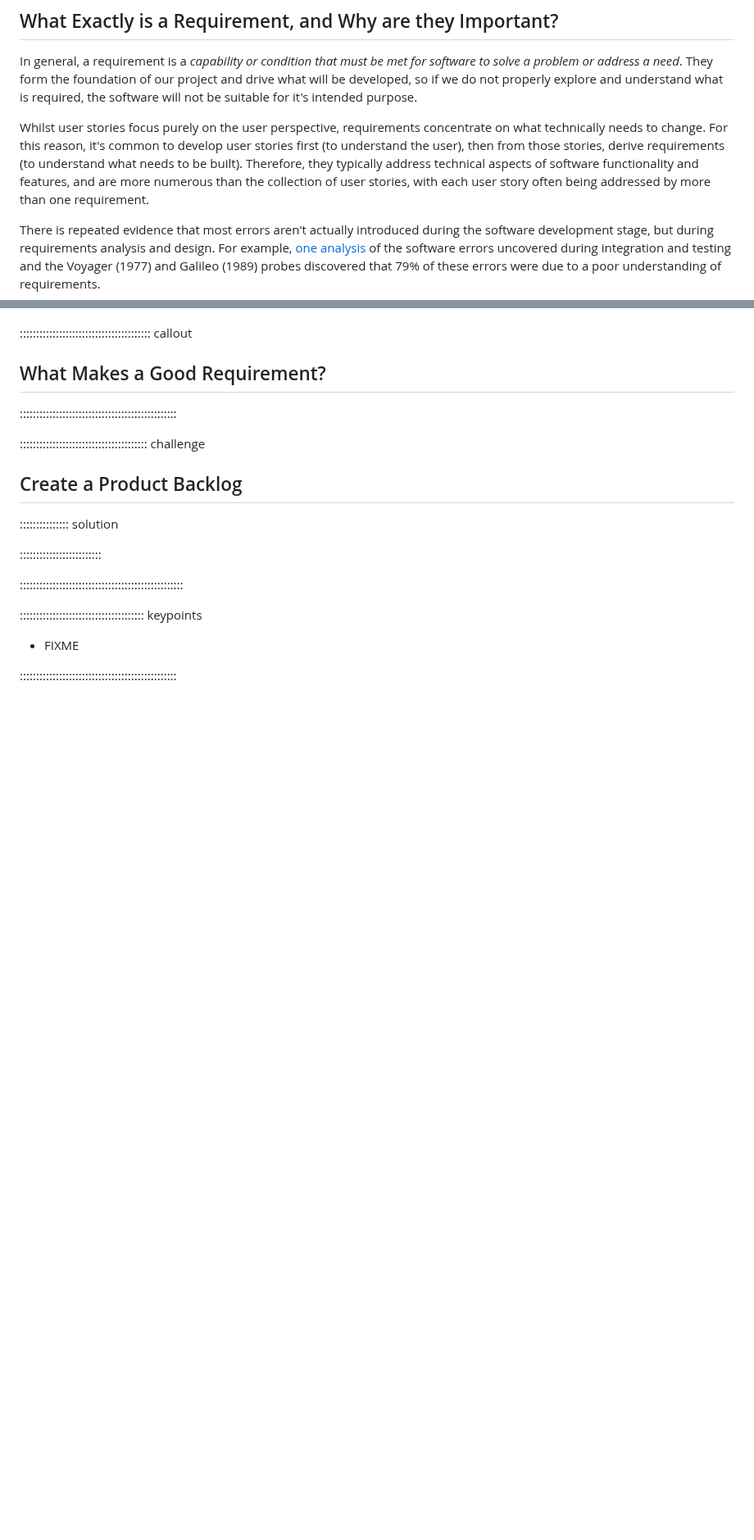
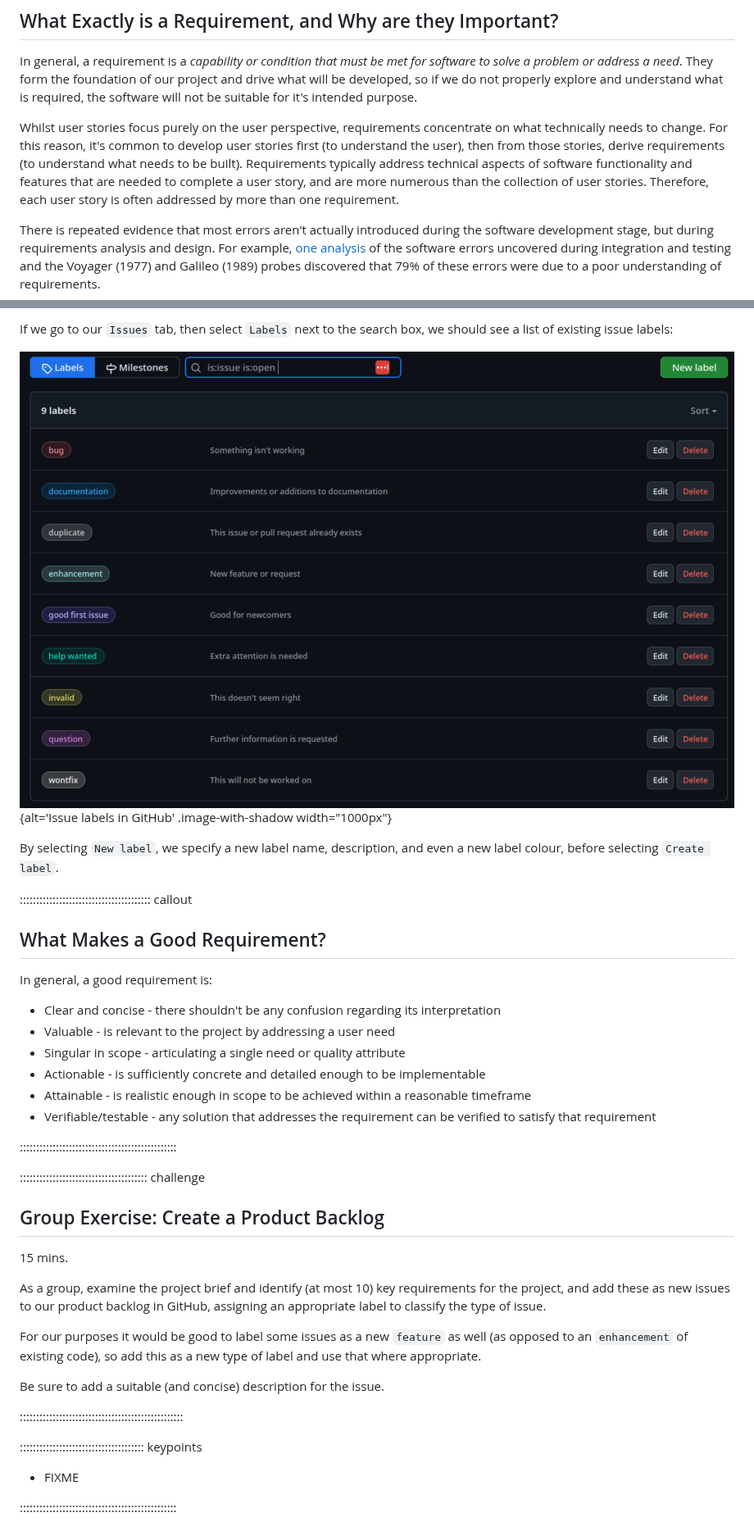
Before and after one commit to Southampton-RSG-Training/industry-skills-agile-training, a Markdown page: 13-stakeholder-management.md, 2 parts joined by grey strips. Shown at 82% size. Rendered like a GitHub page; pictures changed too: fig/github-issue-label-list.png (added); blank space fills up the shorter version.

```diff
--- a/13-stakeholder-management.md
+++ b/13-stakeholder-management.md
@@ -123,9 +129,9 @@ requirements concentrate on what technically needs to change.
 For this reason, it's common to develop user stories first (to understand the user),
 then from those stories,
 derive requirements (to understand what needs to be built).
-Therefore, they typically address technical aspects of software functionality and features,
-and are more numerous than the collection of user stories,
-with each user story often being addressed by more than one requirement.
+Requirements typically address technical aspects of software functionality and features that are needed to complete a user story,
+and are more numerous than the collection of user stories.
+Therefore, each user story is often addressed by more than one requirement.
 
 There is repeated evidence that most errors aren't actually introduced during the software development stage,
 but during requirements analysis and design.
@@ -280,18 +361,40 @@ re-prioritised if necessary, and ready for upcoming sprints.
+If we go to our `Issues` tab, then select `Labels` next to the search box,
+we should see a list of existing issue labels:
+
+![](fig/github-issue-label-list.png){alt='Issue labels in GitHub' .image-with-shadow width="1000px"}
+
+By selecting `New label`, we specify a new label name, description, and even a new label colour, before selecting `Create label`.
 
 :::::::::::::::::::::::::::::::::::::::: callout
 
 ## What Makes a Good Requirement?
 
+In general, a good requirement is:
+
+- Clear and concise - there shouldn't be any confusion regarding its interpretation
+- Valuable - is relevant to the project by addressing a user need
+- Singular in scope - articulating a single need or quality attribute
+- Actionable - is sufficiently concrete and detailed enough to be implementable
+- Attainable - is realistic enough in scope to be achieved within a reasonable timeframe
+- Verifiable/testable - any solution that addresses the requirement can be verified to satisfy that requirement
+
 ::::::::::::::::::::::::::::::::::::::::::::::::
 
 :::::::::::::::::::::::::::::::::::::::  challenge
 
-## Create a Product Backlog
+## Group Exercise: Create a Product Backlog
 
-:::::::::::::::  solution
+15 mins.
 
+As a group, examine the project brief and identify (at most 10) key requirements for the project,
+and add these as new issues to our product backlog in GitHub,
+assigning an appropriate label to classify the type of issue.
 
-:::::::::::::::::::::::::
+For our purposes it would be good to label some issues as a new `feature` as well
+(as opposed to an `enhancement` of existing code),
+so add this as a new type of label and use that where appropriate.
+
+Be sure to add a suitable (and concise) description for the issue.
 
 ::::::::::::::::::::::::::::::::::::::::::::::::::
 
```
Also changed, not shown: other parts of 13-stakeholder-management.md (+83 -2 lines), 14-estimation-prioritisation.md (+2 -13 lines), fig/github-issue-list.png (added), fig/github-new-issue.png (added), 3 other files.
